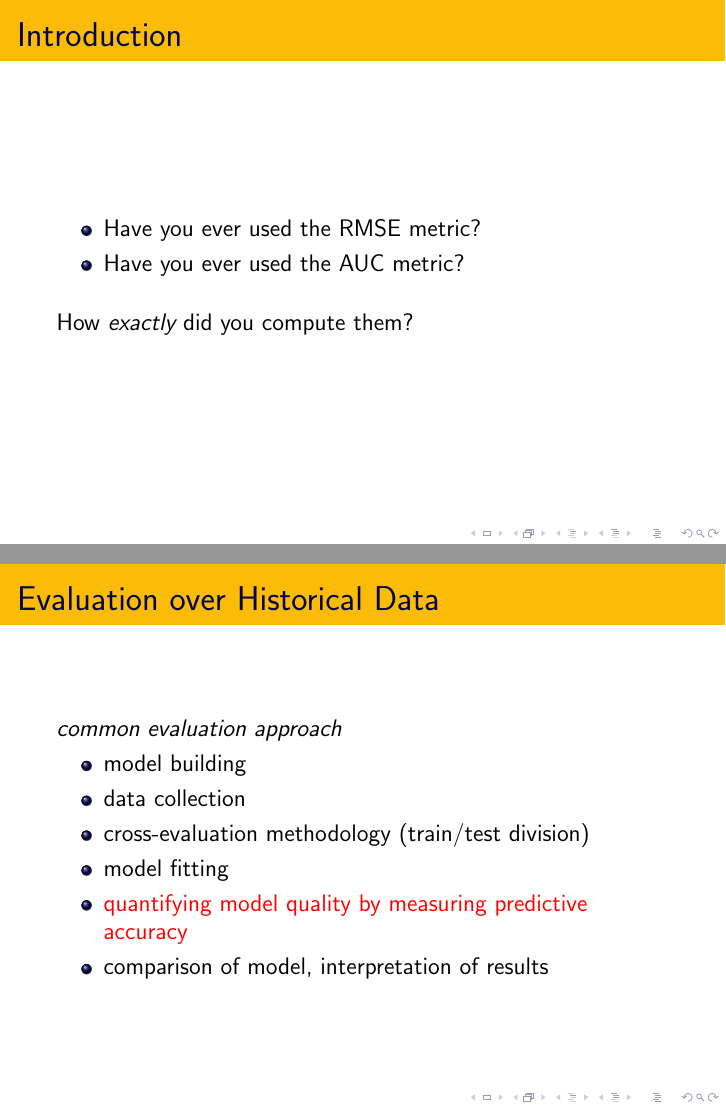
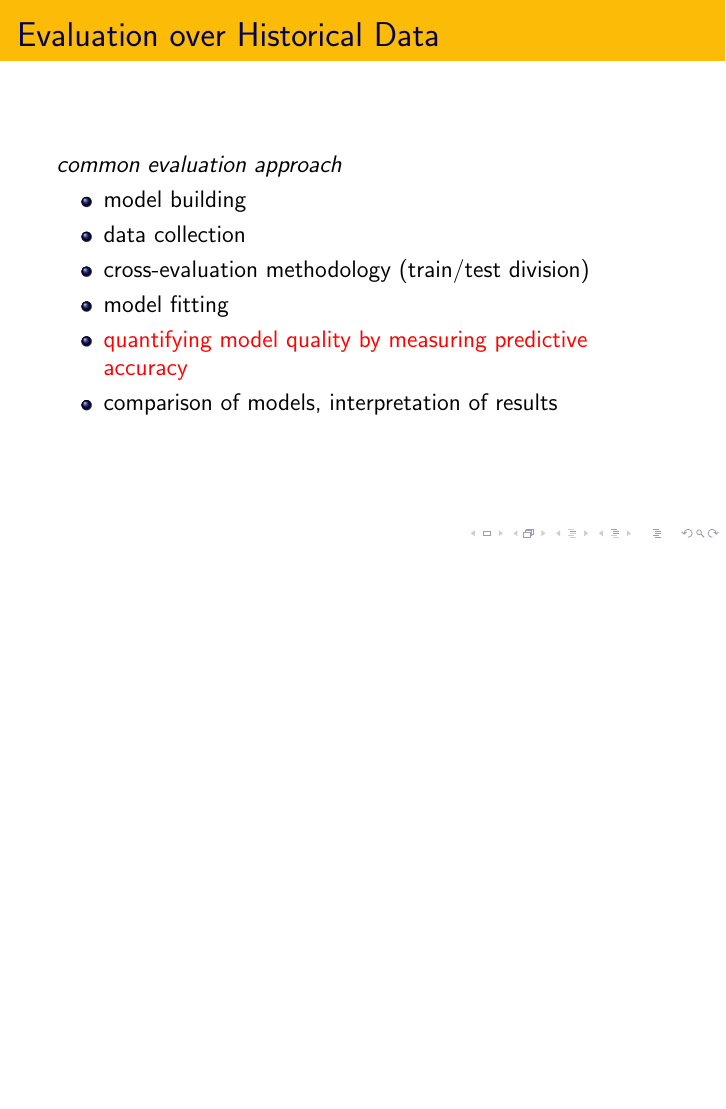
Before and after one commit to adaptive-learning/presentations, LaTeX slides (evalumap17/evalumap17.tex): pages 2 and 3 of 14 before the commit and page 2 of 13 after it, the two joined at a grey line, the shorter picture padded with empty space. Compiled offline with pdfLaTeX.

Commit message:
minor finalization updates

```diff
--- a/evalumap17/evalumap17.tex
+++ b/evalumap17/evalumap17.tex
@@ -19,18 +19,18 @@
 
 \frame{\titlepage}
 
-\begin{frame}
-  \frametitle{Introduction}
+% \begin{frame}
+%   \frametitle{Introduction}
 
-  \begin{itemize}
-  \item Have you ever used the RMSE metric?
-  \item Have you ever used the AUC metric?
-  \end{itemize}
+%   \begin{itemize}
+%   \item Have you ever used the RMSE metric?
+%   \item Have you ever used the AUC metric?
+%   \end{itemize}
 
-  \bigskip
+%   \bigskip
 
-  How \emph{exactly} did you compute them?
-\end{frame}
+%   How \emph{exactly} did you compute them?
+% \end{frame}
 
 \begin{frame}
   \frametitle{Evaluation over Historical Data}
@@ -43,7 +43,7 @@
   \item cross-evaluation methodology (train/test division)
   \item model fitting
   \item \alert{quantifying model quality by measuring predictive accuracy}
-  \item comparison of model, interpretation of results
+  \item comparison of models, interpretation of results
   \end{itemize}
 \end{frame}
 
```
Also changed, not shown: evalumap17/evalumap-figs.svg, evalumap17/evalumap17.pdf, evalumap17/student-item-table.pdf, 1 other file.
